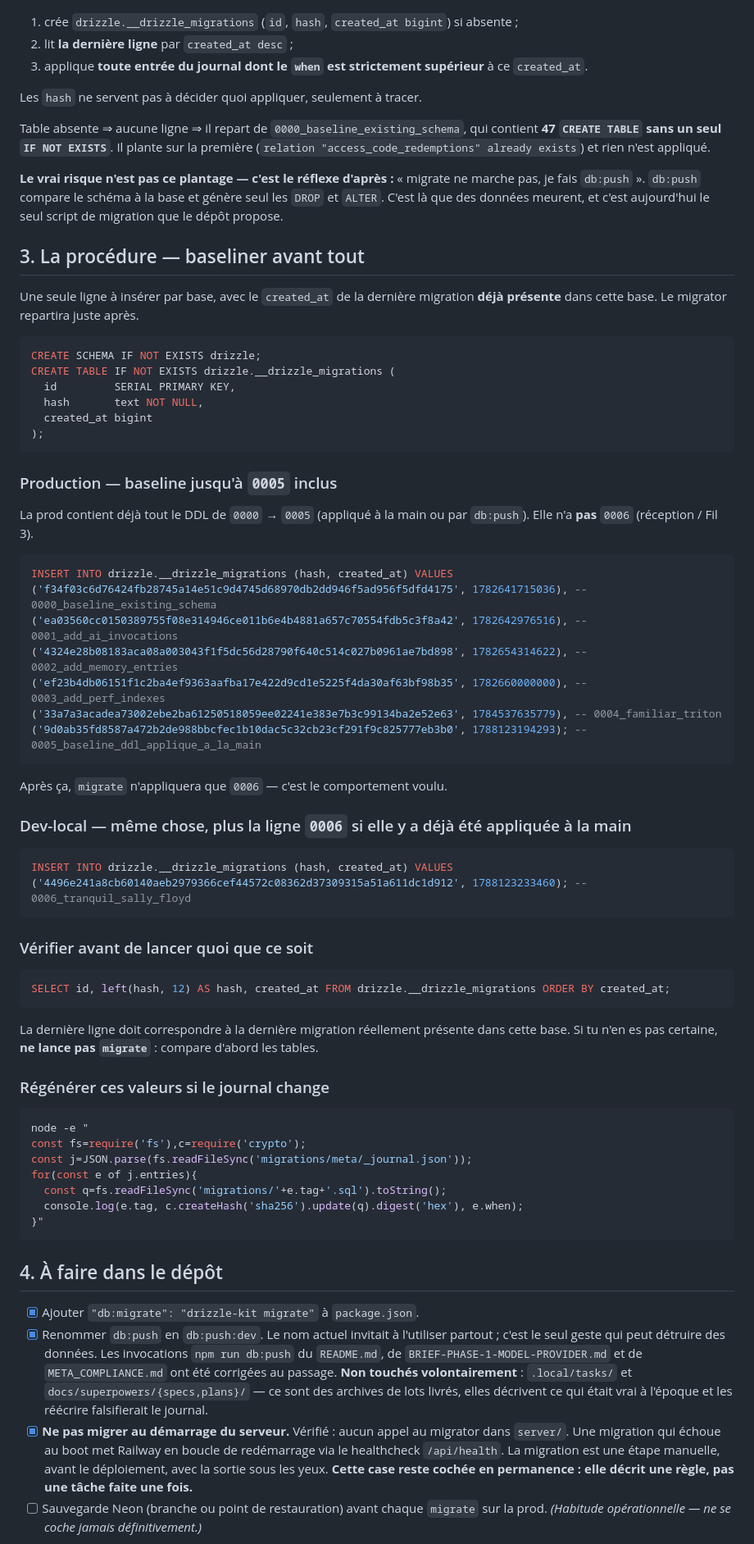
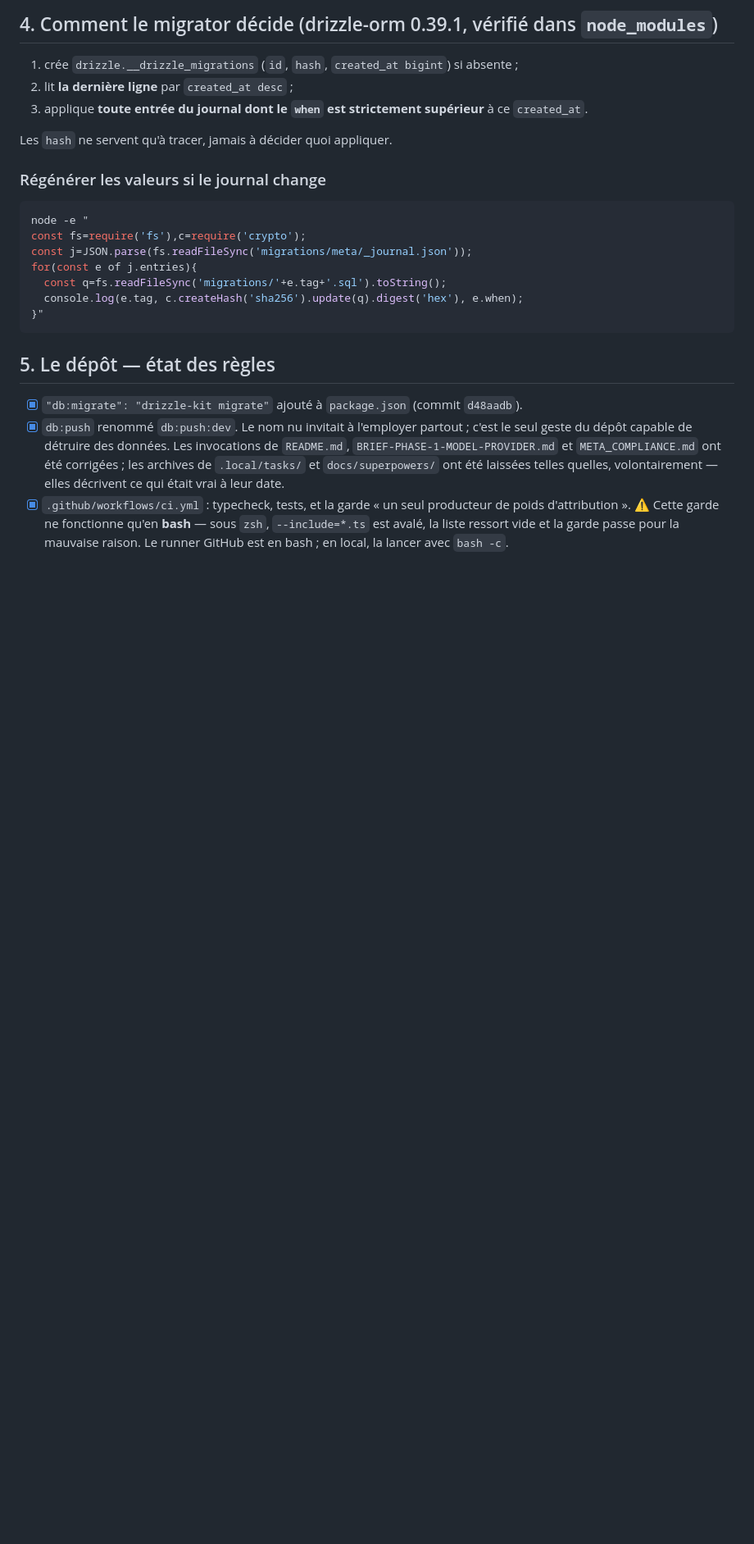
Before and after one commit to jeannemejean/naya, a Markdown page: MIGRATIONS.md, the part around one of its changes. Shown at 82% size. GitHub-like rendering; blank space fills up the shorter version.

````diff
--- a/MIGRATIONS.md
+++ b/MIGRATIONS.md
@@ -22,59 +86,12 @@ Le migrator de `drizzle-orm@0.39.1` (`node_modules/drizzle-orm/pg-core/dialect.j
+## 4. Comment le migrator décide (drizzle-orm 0.39.1, vérifié dans `node_modules`)
 
 1. crée `drizzle.__drizzle_migrations` (`id`, `hash`, `created_at bigint`) si absente ;
 2. lit **la dernière ligne** par `created_at desc` ;
 3. applique **toute entrée du journal dont le `when` est strictement supérieur** à ce `created_at`.
 
-Les `hash` ne servent pas à décider quoi appliquer, seulement à tracer.
+Les `hash` ne servent qu'à tracer, jamais à décider quoi appliquer.
 
-Table absente ⇒ aucune ligne ⇒ il repart de `0000_baseline_existing_schema`, qui contient **47 `CREATE TABLE` sans un seul `IF NOT EXISTS`**. Il plante sur la première (`relation "access_code_redemptions" already exists`) et rien n'est appliqué.
-
-**Le vrai risque n'est pas ce plantage — c'est le réflexe d'après :** « migrate ne marche pas, je fais `db:push` ». `db:push` compare le schéma à la base et génère seul les `DROP` et `ALTER`. C'est là que des données meurent, et c'est aujourd'hui le seul script de migration que le dépôt propose.
-
-## 3. La procédure — baseliner avant tout
-
-Une seule ligne à insérer par base, avec le `created_at` de la dernière migration **déjà présente** dans cette base. Le migrator repartira juste après.
-
-```sql
-CREATE SCHEMA IF NOT EXISTS drizzle;
-CREATE TABLE IF NOT EXISTS drizzle.__drizzle_migrations (
-  id         SERIAL PRIMARY KEY,
-  hash       text NOT NULL,
-  created_at bigint
-);
-```
-
-### Production — baseline jusqu'à `0005` inclus
-
-La prod contient déjà tout le DDL de `0000` → `0005` (appliqué à la main ou par `db:push`). Elle n'a **pas** `0006` (réception / Fil 3).
-
-```sql
-INSERT INTO drizzle.__drizzle_migrations (hash, created_at) VALUES
-('f34f03c6d76424fb28745a14e51c9d4745d68970db2dd946f5ad956f5dfd4175', 1782641715036), -- 0000_baseline_existing_schema
-('ea03560cc0150389755f08e314946ce011b6e4b4881a657c70554fdb5c3f8a42', 1782642976516), -- 0001_add_ai_invocations
-('4324e28b08183aca08a003043f1f5dc56d28790f640c514c027b0961ae7bd898', 1782654314622), -- 0002_add_memory_entries
-('ef23b4db06151f1c2ba4ef9363aafba17e422d9cd1e5225f4da30af63bf98b35', 1782660000000), -- 0003_add_perf_indexes
-('33a7a3acadea73002ebe2ba61250518059ee02241e383e7b3c99134ba2e52e63', 1784537635779), -- 0004_familiar_triton
-('9d0ab35fd8587a472b2de988bbcfec1b10dac5c32cb23cf291f9c825777eb3b0', 1788123194293); -- 0005_baseline_ddl_applique_a_la_main
-```
-
-Après ça, `migrate` n'appliquera que `0006` — c'est le comportement voulu.
-
-### Dev-local — même chose, plus la ligne `0006` si elle y a déjà été appliquée à la main
-
-```sql
-INSERT INTO drizzle.__drizzle_migrations (hash, created_at) VALUES
-('4496e241a8cb60140aeb2979366cef44572c08362d37309315a51a611dc1d912', 1788123233460); -- 0006_tranquil_sally_floyd
-```
-
-### Vérifier avant de lancer quoi que ce soit
-
-```sql
-SELECT id, left(hash, 12) AS hash, created_at FROM drizzle.__drizzle_migrations ORDER BY created_at;
-```
-
-La dernière ligne doit correspondre à la dernière migration réellement présente dans cette base. Si tu n'en es pas certaine, **ne lance pas `migrate`** : compare d'abord les tables.
-
-### Régénérer ces valeurs si le journal change
+### Régénérer les valeurs si le journal change
 
 ```bash
 node -e "
@@ -86,10 +103,16 @@ for(const e of j.entries){
 }"
 ```
 
-## 4. À faire dans le dépôt
+## 5. Le dépôt — état des règles
 
-- [x] Ajouter `"db:migrate": "drizzle-kit migrate"` à `package.json`.
-- [x] Renommer `db:push` en `db:push:dev`. Le nom actuel invitait à l'utiliser partout ; c'est le seul geste qui peut détruire des données. Les invocations `npm run db:push` du `README.md`, de `BRIEF-PHASE-1-MODEL-PROVIDER.md` et de `META_COMPLIANCE.md` ont été corrigées au passage. **Non touchés volontairement** : `.local/tasks/` et `docs/superpowers/{specs,plans}/` — ce sont des archives de lots livrés, elles décrivent ce qui était vrai à l'époque et les réécrire falsifierait le journal.
-- [x] **Ne pas migrer au démarrage du serveur.** Vérifié : aucun appel au migrator dans `server/`. Une migration qui échoue au boot met Railway en boucle de redémarrage via le healthcheck `/api/health`. La migration est une étape manuelle, avant le déploiement, avec la sortie sous les yeux. **Cette case reste cochée en permanence : elle décrit une règle, pas une tâche faite une fois.**
-- [ ] Sauvegarde Neon (branche ou point de restauration) avant chaque `migrate` sur la prod. *(Habitude opérationnelle — ne se coche jamais définitivement.)*
+- [x] `"db:migrate": "drizzle-kit migrate"` ajouté à `package.json` (commit `d48aadb`).
+- [x] `db:push` renommé `db:push:dev`. Le nom nu invitait à l'employer partout ; c'est le seul geste
+      du dépôt capable de détruire des données. Les invocations de `README.md`,
+      `BRIEF-PHASE-1-MODEL-PROVIDER.md` et `META_COMPLIANCE.md` ont été corrigées ; les archives de
+      `.local/tasks/` et `docs/superpowers/` ont été laissées telles quelles, volontairement — elles
+      décrivent ce qui était vrai à leur date.
+- [x] `.github/workflows/ci.yml` : typecheck, tests, et la garde « un seul producteur de poids
+      d'attribution ». ⚠️ Cette garde ne fonctionne qu'en **bash** — sous `zsh`, `--include=*.ts`
+      est avalé, la liste ressort vide et la garde passe pour la mauvaise raison. Le runner GitHub
+      est en bash ; en local, la lancer avec `bash -c`.
 
````
Also changed, not shown: other parts of MIGRATIONS.md (+96 -16 lines).
